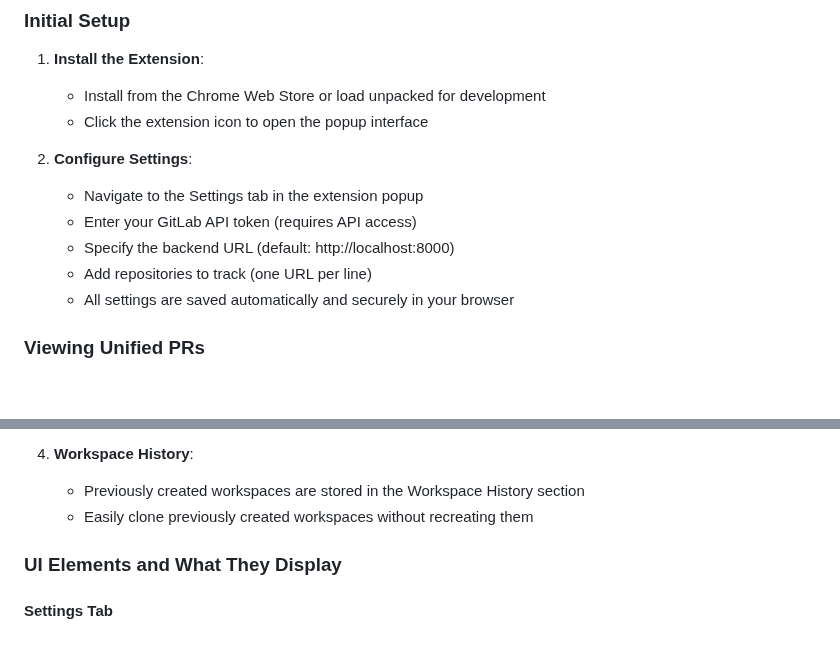
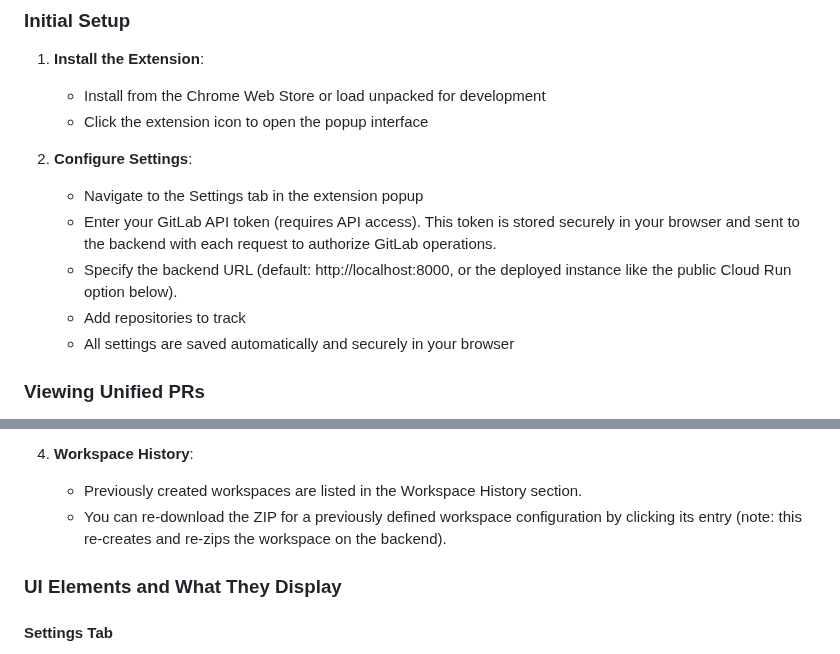
Before and after one commit to lucgr/RepoScope, a Markdown page: README.md, 2 parts joined by grey strips. Drawn GitHub-style; blank space fills up the shorter version.

```diff
--- a/README.md
+++ b/README.md
@@ -36,9 +36,9 @@ MultiRepoHub addresses several key challenges in modern software development:
 
 2. **Configure Settings**:
    - Navigate to the Settings tab in the extension popup
-   - Enter your GitLab API token (requires API access)
-   - Specify the backend URL (default: http://localhost:8000)
-   - Add repositories to track (one URL per line)
+   - Enter your GitLab API token (requires API access). This token is stored securely in your browser and sent to the backend with each request to authorize GitLab operations.
+   - Specify the backend URL (default: http://localhost:8000, or the deployed instance like the public Cloud Run option below).
+   - Add repositories to track
    - All settings are saved automatically and securely in your browser
 
 ### Viewing Unified PRs
@@ -105,8 +105,8 @@ MultiRepoHub addresses several key challenges in modern software development:
      - Creates pull requests for each repository with changes
 
 4. **Workspace History**:
-   - Previously created workspaces are stored in the Workspace History section
-   - Easily clone previously created workspaces without recreating them
+   - Previously created workspaces are listed in the Workspace History section.
+   - You can re-download the ZIP for a previously defined workspace configuration by clicking its entry (note: this re-creates and re-zips the workspace on the backend).
 
 ### UI Elements and What They Display
 
```
Also changed, not shown: other parts of README.md (+30 -14 lines).
